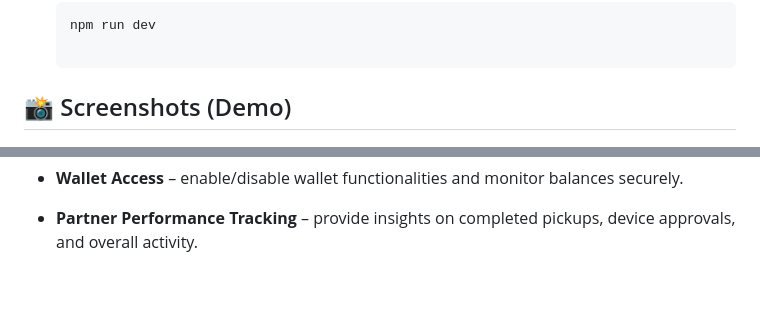
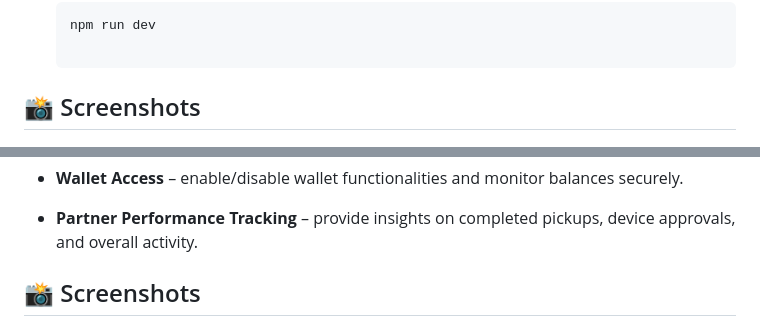
Before and after one commit to zaaves/My-work-quick-mobiles, a Markdown page: README.md, 2 parts joined by grey strips. Drawn GitHub-style; blank space fills up the shorter version.

````diff
--- a/README.md
+++ b/README.md
@@ -62,7 +62,7 @@ The system also supports product listings, structured question-based packages, a
    ```bash
    npm run dev
 
-## 📸 Screenshots (Demo)
+## 📸 Screenshots
 
 
 <p align="center">
@@ -110,6 +110,8 @@ The system also supports product listings, structured question-based packages, a
 - **Wallet Access** – enable/disable wallet functionalities and monitor balances securely.
 - **Partner Performance Tracking** – provide insights on completed pickups, device approvals, and overall activity.
 
+## 📸 Screenshots
+
 
 <p align="center">
   <img src="Assests/images/Adminside/dashboard.png" alt="Logo" width="900"/>
````
Also changed, not shown: other parts of README.md (+23 -0 lines).
